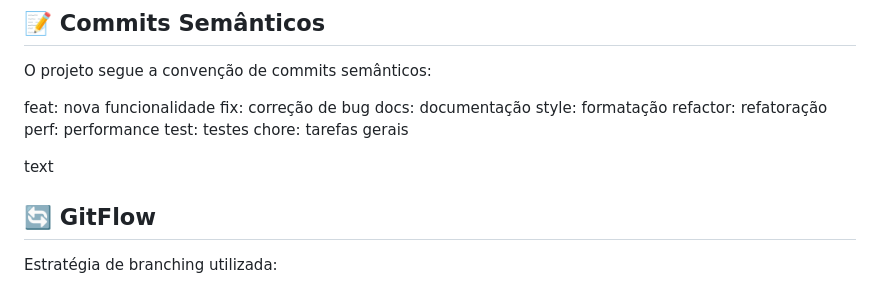
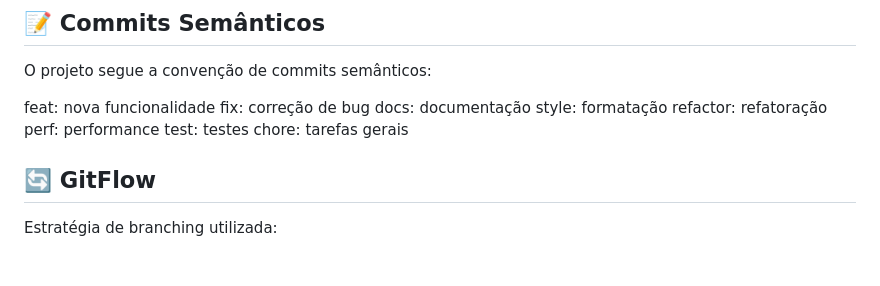
Before and after one commit to bibicortezm/plataforma-ong-ads, a Markdown page: README.md, the part around the change. GitHub-like rendering; blank space fills up the shorter version.

```diff
--- a/README.md
+++ b/README.md
@@ -76,8 +76,6 @@ perf: performance
 test: testes
 chore: tarefas gerais
 
-text
-
 ## 🔄 GitFlow
 
 Estratégia de branching utilizada:
```
